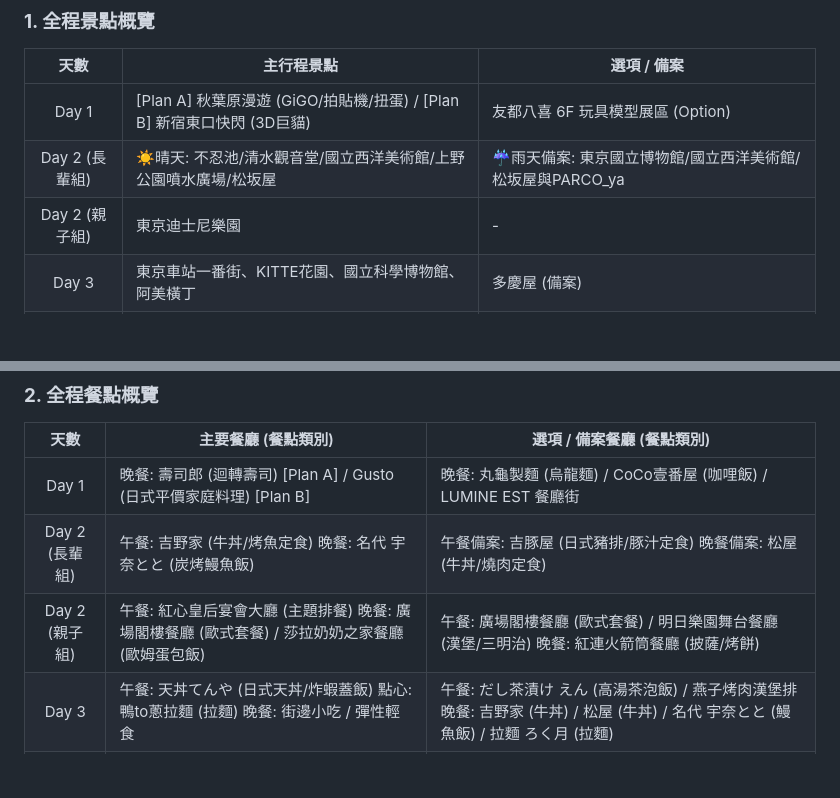
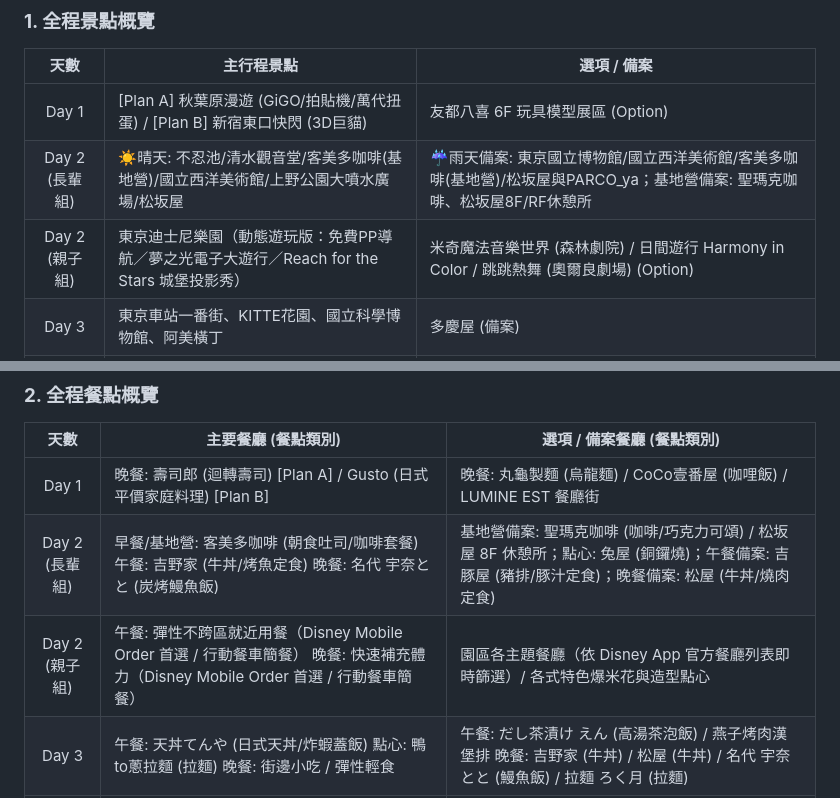
Before and after one commit to owenpeng811/2026tokyo, a Markdown page: README.md, 2 parts joined by grey strips. GitHub-like rendering; blank space fills up the shorter version.

Commit message:
docs: 根據最新行程表更新景點概覽與餐點概覽總表，同步更新 PWA

```diff
--- a/README.md
+++ b/README.md
@@ -33,9 +33,9 @@
 
 | 天數 | 主行程景點 | 選項 / 備案 |
 | :---: | ----- | ----- |
-| Day 1 | [Plan A] 秋葉原漫遊 (GiGO/拍貼機/扭蛋) / [Plan B] 新宿東口快閃 (3D巨貓) | 友都八喜 6F 玩具模型展區 (Option) |
-| Day 2  (長輩組) | ☀️晴天: 不忍池/清水觀音堂/國立西洋美術館/上野公園噴水廣場/松坂屋 | ☔雨天備案: 東京國立博物館/國立西洋美術館/松坂屋與PARCO_ya |
-| Day 2  (親子組) | 東京迪士尼樂園 | \- |
+| Day 1 | [Plan A] 秋葉原漫遊 (GiGO/拍貼機/萬代扭蛋) / [Plan B] 新宿東口快閃 (3D巨貓) | 友都八喜 6F 玩具模型展區 (Option) |
+| Day 2  (長輩組) | ☀️晴天: 不忍池/清水觀音堂/客美多咖啡(基地營)/國立西洋美術館/上野公園大噴水廣場/松坂屋 | ☔雨天備案: 東京國立博物館/國立西洋美術館/客美多咖啡(基地營)/松坂屋與PARCO_ya；基地營備案: 聖瑪克咖啡、松坂屋8F/RF休憩所 |
+| Day 2  (親子組) | 東京迪士尼樂園（動態遊玩版：免費PP導航／夢之光電子大遊行／Reach for the Stars 城堡投影秀） | 米奇魔法音樂世界 (森林劇院) / 日間遊行 Harmony in Color / 跳跳熱舞 (奧爾良劇場) (Option) |
 | Day 3 | 東京車站一番街、KITTE花園、國立科學博物館、阿美橫丁 | 多慶屋 (備案) |
 | Day 4 | 三鷹之森吉卜力美術館、吉祥寺商店街 (Loft/無印/大創/SATOU) | 哈莫尼卡橫丁 (Option)、Linde德國麵包 |
 | Day 5 | ☀️晴天: 淺草寺/晴空塔/墨田水族館/[Plan A]都廳夜景/[Plan B]晴空街道 | ☔雨天備案: 日本科學未來館、DiverCity、SMALL WORLDS迷你世界 |
@@ -46,8 +46,8 @@
 | 天數 | 主要餐廳 (餐點類別) | 選項 / 備案餐廳 (餐點類別) |
 | :---: | ----- | ----- |
 | Day 1 | 晚餐: 壽司郎 (迴轉壽司) \[Plan A\] / Gusto (日式平價家庭料理) \[Plan B\] | 晚餐: 丸龜製麵 (烏龍麵) / CoCo壹番屋 (咖哩飯) / LUMINE EST 餐廳街 |
-| Day 2  (長輩組) | 午餐: 吉野家 (牛丼/烤魚定食) 晚餐: 名代 宇奈とと (炭烤鰻魚飯) | 午餐備案: 吉豚屋 (日式豬排/豚汁定食) 晚餐備案: 松屋 (牛丼/燒肉定食) |
-| Day 2  (親子組) | 午餐: 紅心皇后宴會大廳 (主題排餐) 晚餐: 廣場閣樓餐廳 (歐式套餐) / 莎拉奶奶之家餐廳 (歐姆蛋包飯) | 午餐: 廣場閣樓餐廳 (歐式套餐) / 明日樂園舞台餐廳 (漢堡/三明治) 晚餐: 紅連火箭筒餐廳 (披薩/烤餅) |
+| Day 2  (長輩組) | 早餐/基地營: 客美多咖啡 (朝食吐司/咖啡套餐) 午餐: 吉野家 (牛丼/烤魚定食) 晚餐: 名代 宇奈とと (炭烤鰻魚飯) | 基地營備案: 聖瑪克咖啡 (咖啡/巧克力可頌) / 松坂屋 8F 休憩所；點心: 兔屋 (銅鑼燒)；午餐備案: 吉豚屋 (豬排/豚汁定食)；晚餐備案: 松屋 (牛丼/燒肉定食) |
+| Day 2  (親子組) | 午餐: 彈性不跨區就近用餐（Disney Mobile Order 首選 / 行動餐車簡餐） 晚餐: 快速補充體力（Disney Mobile Order 首選 / 行動餐車簡餐） | 園區各主題餐廳（依 Disney App 官方餐廳列表即時篩選）/ 各式特色爆米花與造型點心 |
 | Day 3 | 午餐: 天丼てんや (日式天丼/炸蝦蓋飯) 點心: 鴨to蔥拉麵 (拉麵) 晚餐: 街邊小吃 / 彈性輕食 | 午餐: だし茶漬け えん (高湯茶泡飯) / 燕子烤肉漢堡排 晚餐: 吉野家 (牛丼) / 松屋 (牛丼) / 名代 宇奈とと (鰻魚飯) / 拉麵 ろく月 (拉麵) |
 | Day 4 | 午餐: 大戶屋 (定食) 晚餐: 串家物語 (炸串) | 午餐: 花丸烏龍麵 (烏龍麵) 晚餐: 花丸烏龍麵 (烏龍麵) / 一風堂 (拉麵) |
 | Day 5 | [☀️晴天] 午餐: 達摩文字燒 晚餐: 麥當勞[A]/宮武烏龍麵[B]；[☔雨天] 午餐: そじ坊蕎麥麵 晚餐: くうや文字燒 | [☀️備案] 利久牛舌/摩斯漢堡/一風堂；[☔備案] 田中蕎麥麵/かつゑもん炸豬排 |
```
